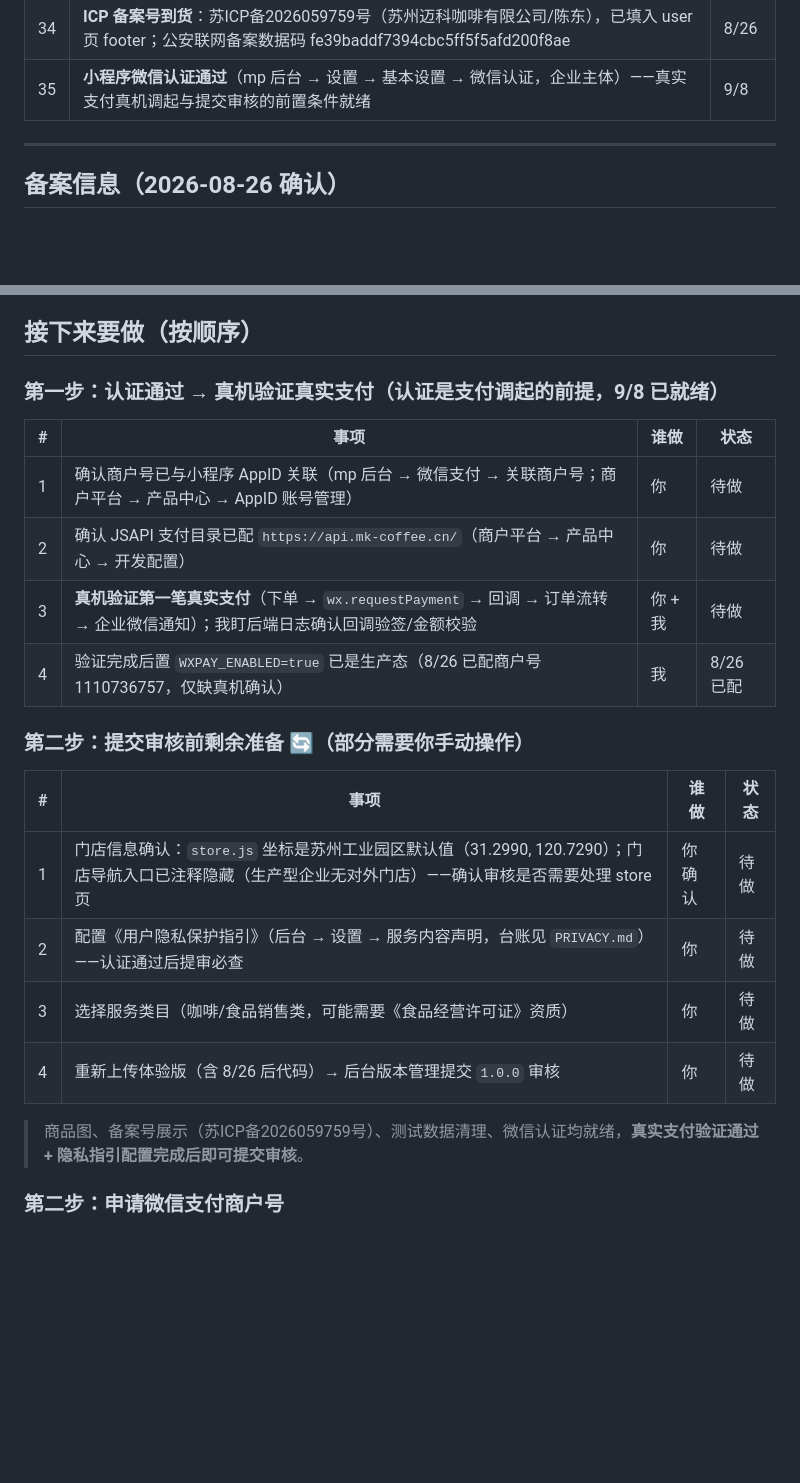
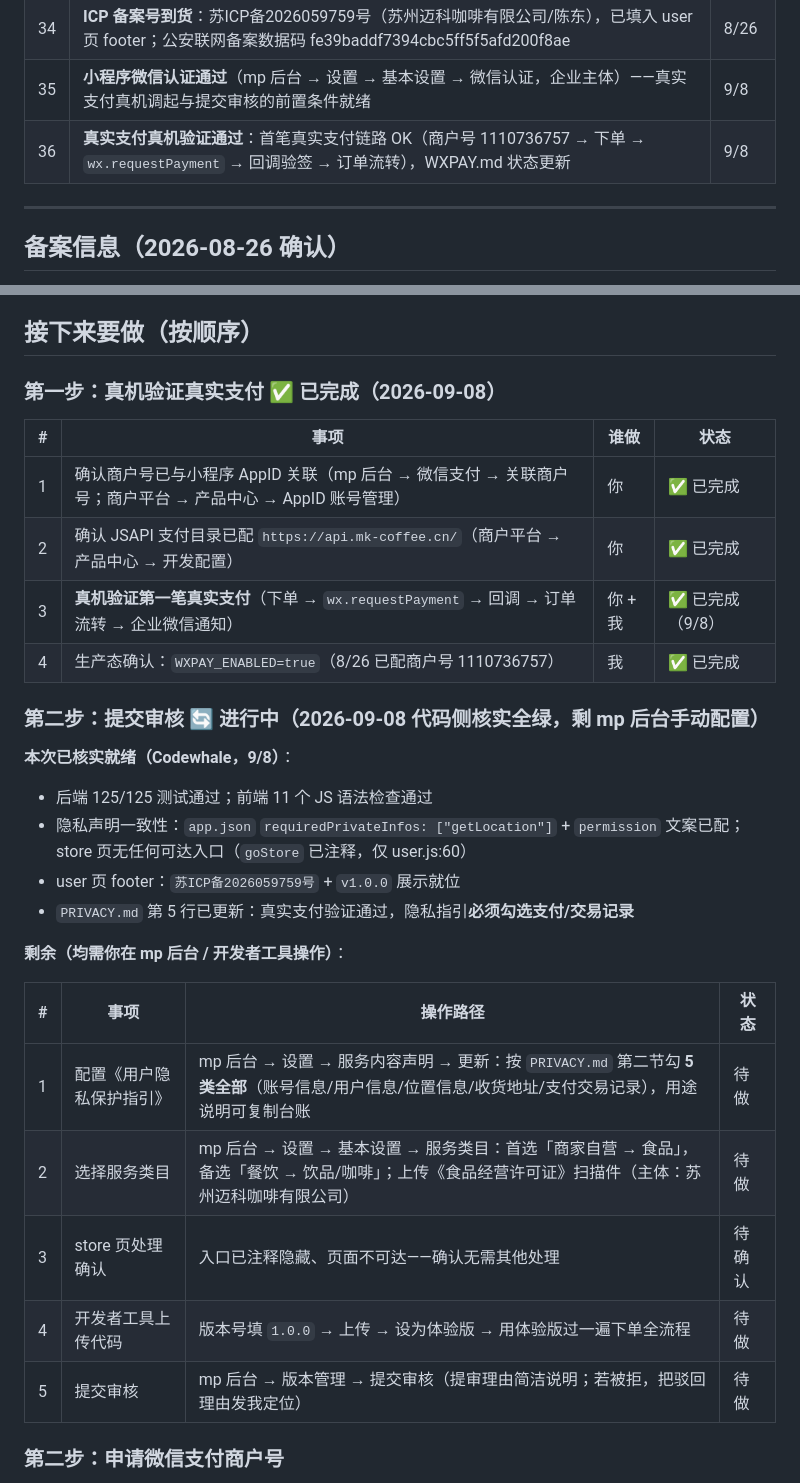
Before and after one commit to armbc/MK-Coffee, a Markdown page: YourWorkNow.md, 2 parts joined by grey strips. Rendered like a GitHub page; blank space fills up the shorter version.

Commit message:
[文档] 真实支付真机验证通过（9/8）落档；提审代码侧核实全绿：125/125 测试、隐私声明一致、PRIVACY.md 支付记录声明改为必须勾选；YourWorkNow 第二步更新为 mp 后台手动清单

```diff
--- a/YourWorkNow.md
+++ b/YourWorkNow.md
@@ -44,6 +44,7 @@
 | 33 | 备案号展示占位已加到 user 页 footer（`苏ICP备XXXXXXXX号`，待填真实号） | 8/26 |
 | 34 | **ICP 备案号到货**：苏ICP备2026059759号（苏州迈科咖啡有限公司/陈东），已填入 user 页 footer；公安联网备案数据码 fe39baddf7394cbc5ff5f5afd200f8ae | 8/26 |
 | 35 | **小程序微信认证通过**（mp 后台 → 设置 → 基本设置 → 微信认证，企业主体）——真实支付真机调起与提交审核的前置条件就绪 | 9/8 |
+| 36 | **真实支付真机验证通过**：首笔真实支付链路 OK（商户号 1110736757 → 下单 → `wx.requestPayment` → 回调验签 → 订单流转），WXPAY.md 状态更新 | 9/8 |
 
 ---
 
@@ -57,25 +58,33 @@
 
 ## 接下来要做（按顺序）
 
-### 第一步：认证通过 → 真机验证真实支付（认证是支付调起的前提，9/8 已就绪）
+### 第一步：真机验证真实支付 ✅ 已完成（2026-09-08）
 
 | # | 事项 | 谁做 | 状态 |
 |---|------|------|------|
-| 1 | 确认商户号已与小程序 AppID 关联（mp 后台 → 微信支付 → 关联商户号；商户平台 → 产品中心 → AppID 账号管理） | 你 | 待做 |
-| 2 | 确认 JSAPI 支付目录已配 `https://api.mk-coffee.cn/`（商户平台 → 产品中心 → 开发配置） | 你 | 待做 |
-| 3 | **真机验证第一笔真实支付**（下单 → `wx.requestPayment` → 回调 → 订单流转 → 企业微信通知）；我盯后端日志确认回调验签/金额校验 | 你 + 我 | 待做 |
-| 4 | 验证完成后置 `WXPAY_ENABLED=true` 已是生产态（8/26 已配商户号 1110736757，仅缺真机确认） | 我 | 8/26 已配 |
+| 1 | 确认商户号已与小程序 AppID 关联（mp 后台 → 微信支付 → 关联商户号；商户平台 → 产品中心 → AppID 账号管理） | 你 | ✅ 已完成 |
+| 2 | 确认 JSAPI 支付目录已配 `https://api.mk-coffee.cn/`（商户平台 → 产品中心 → 开发配置） | 你 | ✅ 已完成 |
+| 3 | **真机验证第一笔真实支付**（下单 → `wx.requestPayment` → 回调 → 订单流转 → 企业微信通知） | 你 + 我 | ✅ 已完成（9/8） |
+| 4 | 生产态确认：`WXPAY_ENABLED=true`（8/26 已配商户号 1110736757） | 我 | ✅ 已完成 |
 
-### 第二步：提交审核前剩余准备 🔄（部分需要你手动操作）
+### 第二步：提交审核 🔄 进行中（2026-09-08 代码侧核实全绿，剩 mp 后台手动配置）
 
-| # | 事项 | 谁做 | 状态 |
-|---|------|------|------|
-| 1 | 门店信息确认：`store.js` 坐标是苏州工业园区默认值（31.2990, 120.7290）；门店导航入口已注释隐藏（生产型企业无对外门店）——确认审核是否需要处理 store 页 | 你确认 | 待做 |
-| 2 | 配置《用户隐私保护指引》（后台 → 设置 → 服务内容声明，台账见 `PRIVACY.md`）——认证通过后提审必查 | 你 | 待做 |
-| 3 | 选择服务类目（咖啡/食品销售类，可能需要《食品经营许可证》资质） | 你 | 待做 |
-| 4 | 重新上传体验版（含 8/26 后代码）→ 后台版本管理提交 `1.0.0` 审核 | 你 | 待做 |
+**本次已核实就绪（Codewhale，9/8）**：
 
-> 商品图、备案号展示（苏ICP备2026059759号）、测试数据清理、微信认证均就绪，**真实支付验证通过 + 隐私指引配置完成后即可提交审核**。
+- 后端 125/125 测试通过；前端 11 个 JS 语法检查通过
+- 隐私声明一致性：`app.json` `requiredPrivateInfos: ["getLocation"]` + `permission` 文案已配；store 页无任何可达入口（`goStore` 已注释，仅 user.js:60）
+- user 页 footer：`苏ICP备2026059759号` + `v1.0.0` 展示就位
+- `PRIVACY.md` 第 5 行已更新：真实支付验证通过，隐私指引**必须勾选支付/交易记录**
+
+**剩余（均需你在 mp 后台 / 开发者工具操作）**：
+
+| # | 事项 | 操作路径 | 状态 |
+|---|------|---------|------|
+| 1 | 配置《用户隐私保护指引》 | mp 后台 → 设置 → 服务内容声明 → 更新：按 `PRIVACY.md` 第二节勾 **5 类全部**（账号信息/用户信息/位置信息/收货地址/支付交易记录），用途说明可复制台账 | 待做 |
+| 2 | 选择服务类目 | mp 后台 → 设置 → 基本设置 → 服务类目：首选「商家自营 → 食品」，备选「餐饮 → 饮品/咖啡」；上传《食品经营许可证》扫描件（主体：苏州迈科咖啡有限公司） | 待做 |
+| 3 | store 页处理确认 | 入口已注释隐藏、页面不可达——确认无需其他处理 | 待确认 |
+| 4 | 开发者工具上传代码 | 版本号填 `1.0.0` → 上传 → 设为体验版 → 用体验版过一遍下单全流程 | 待做 |
+| 5 | 提交审核 | mp 后台 → 版本管理 → 提交审核（提审理由简洁说明；若被拒，把驳回理由发我定位） | 待做 |
 
 ### 第二步：申请微信支付商户号
 
```
Also changed, not shown: PRIVACY.md (+2 -2 lines), WXPAY.md (+2 -2 lines).
